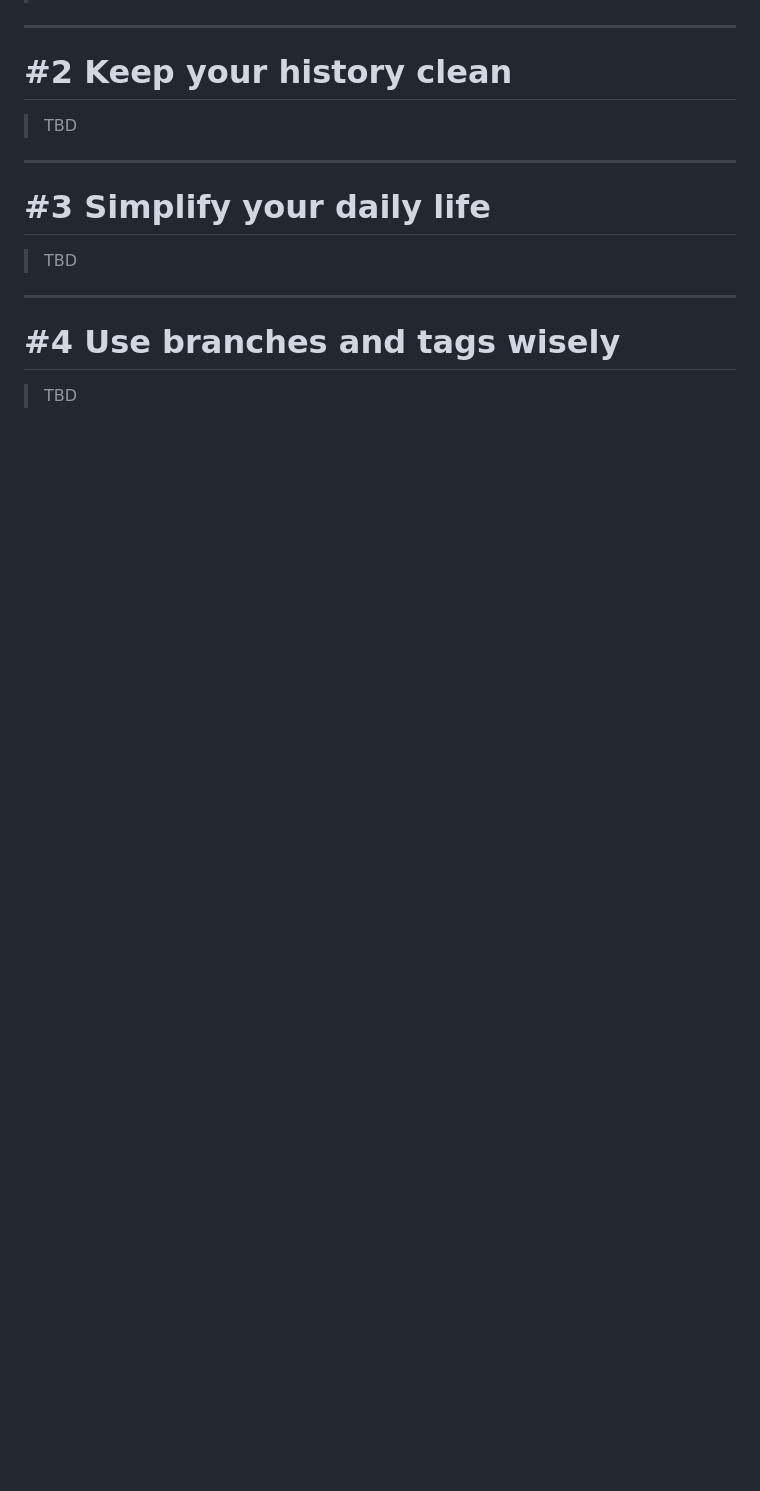
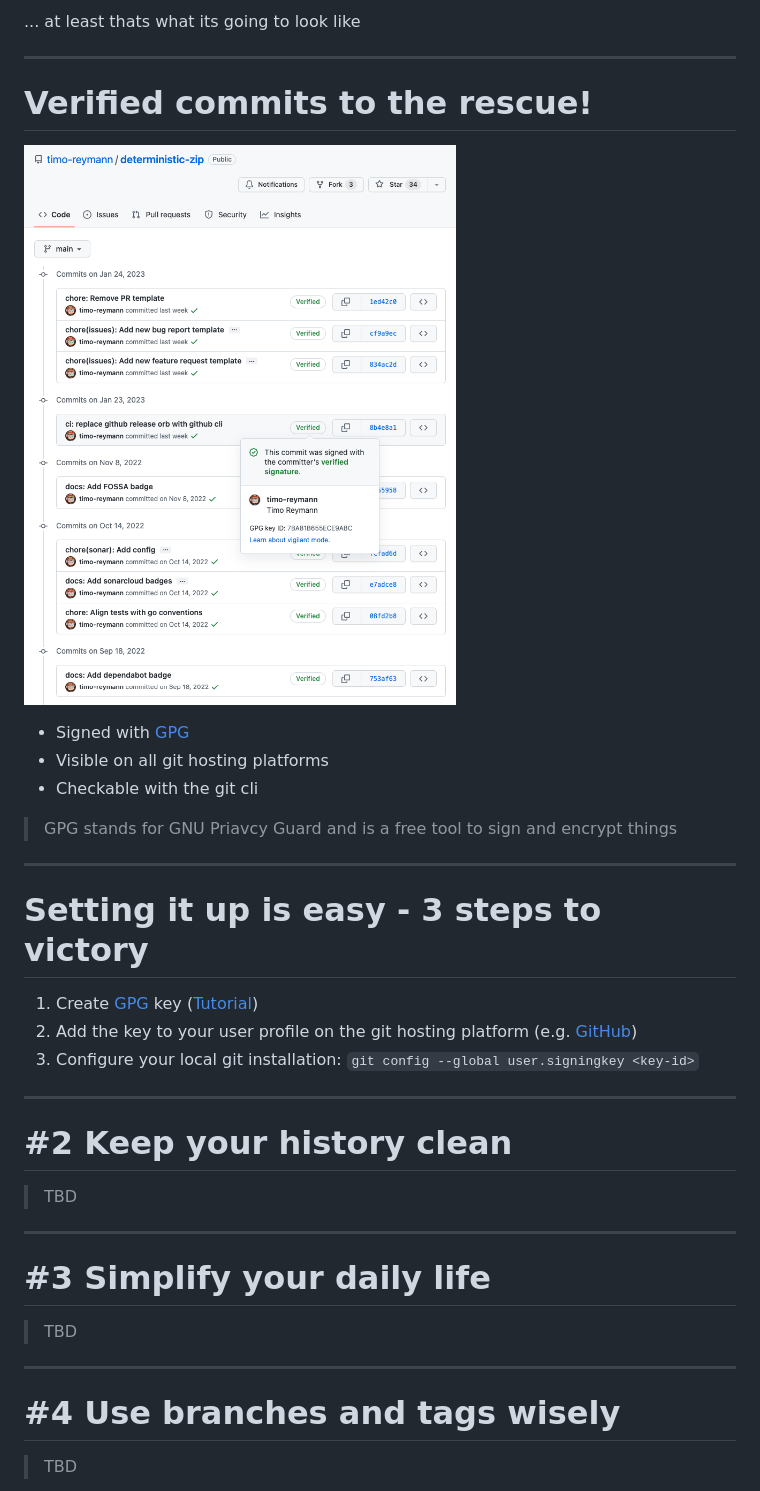
Before and after one commit to timo-reymann/slides-deal-with-git, a Markdown page: index.md, the part around the change printed below. Rendered like a GitHub page; pictures changed too: images/verified-commits.png (added); blank space fills up the shorter version.

```diff
--- a/index.md
+++ b/index.md
@@ -17,3 +52,28 @@ Top 5 tips to make the best out of (g)it
+... at least thats what its going to look like
+
+---
+
+# Verified commits to the rescue!
+
+![bg left:45% height:100%](./images/verified-commits.png)
+
+- Signed with [GPG](https://gnupg.org/)
+- Visible on all git hosting platforms
+- Checkable with the git cli
+
+
+> GPG stands for GNU Priavcy Guard and is a free tool to sign and encrypt
+> things
+
+---
+
+# Setting it up is easy - 3 steps to victory
+
+1. Create [GPG](https://gnupg.org/) key ([Tutorial](https://docs.github.com/en/authentication/managing-commit-signature-verification/generating-a-new-gpg-key))
+2. Add the key to your user profile on the git hosting platform (e.g.
+[GitHub](https://docs.github.com/en/authentication/managing-commit-signature-verification/adding-a-gpg-key-to-your-github-account))
+3. Configure your local git installation:
+  `git config --global user.signingkey <key-id>`
 
 ---
 
```
Also changed, not shown: other parts of index.md (+36 -1 lines), images/amog-us-commits.png (added).
